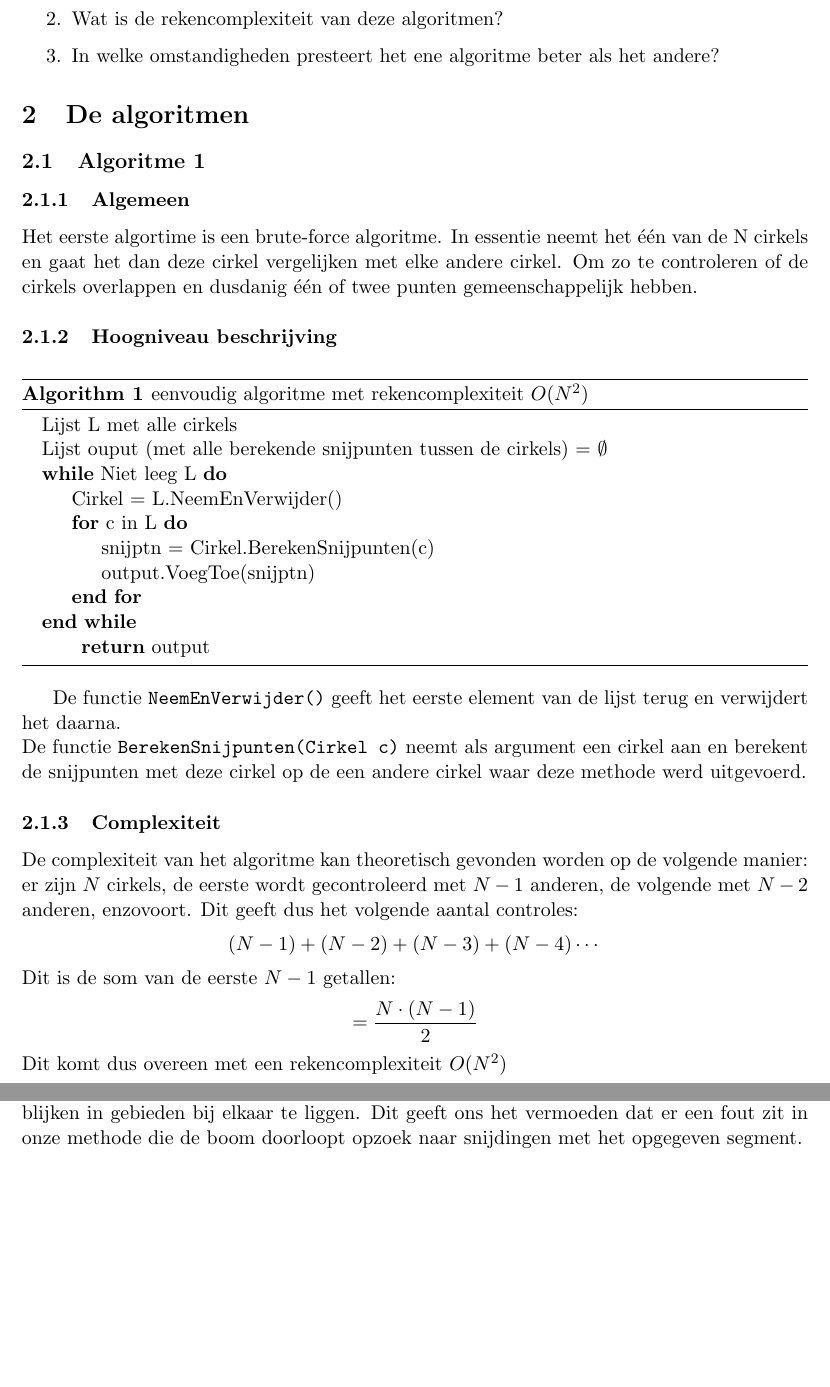
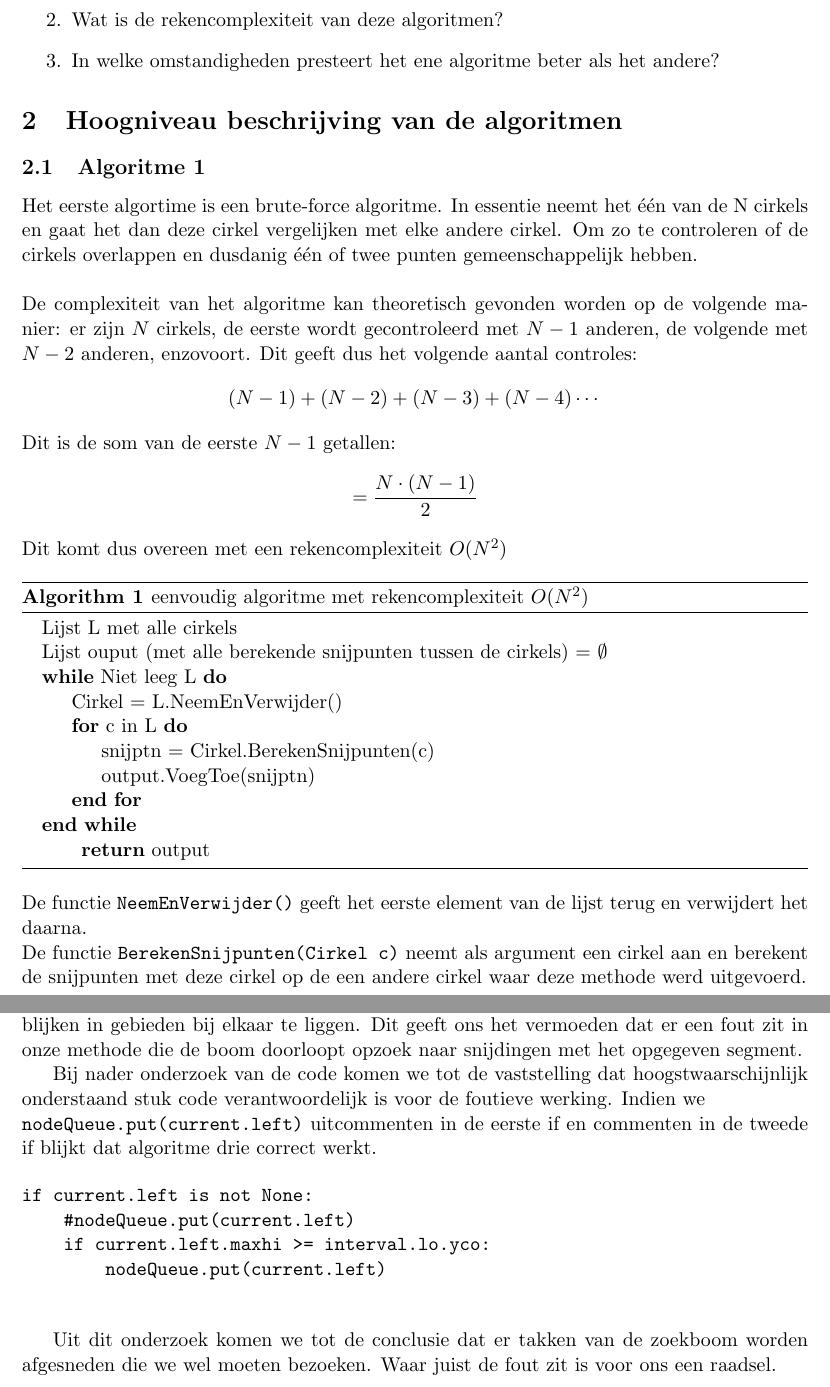
Before and after one commit to SofieT/tmi, a LaTeX document (verslag/verslag.tex): two parts of pages 2 and 5 of 5, joined at a grey line, cut so that both start at the same text, the shorter picture padded with empty space. Compiled offline with pdfLaTeX.

Commit message:
verslagje enz

```diff
--- a/verslag/verslag.tex
+++ b/verslag/verslag.tex
@@ -4,6 +4,7 @@
 \usepackage{mathtools}
 %Om grotere integralen te krijgen
 \usepackage{relsize}
+\usepackage[dutch]{babel}
 
 %Andere breedte en lengthe van een document
 \setlength{\textwidth}{6in}
@@ -47,11 +48,16 @@ Hoe kunnen we de snijpunten van N cirkels vinden?
 \item Wat is de rekencomplexiteit van deze algoritmen?
 \item In welke omstandigheden presteert het ene algoritme beter als het andere?
 \end{enumerate}
-\section{De algoritmen}
+\section{Hoogniveau beschrijving van de algoritmen}
 \subsection{Algoritme 1}
-\subsubsection{Algemeen}
 Het eerste algortime is een brute-force algoritme. In essentie neemt het \'e\'en van de N cirkels en gaat het dan deze cirkel vergelijken met elke andere cirkel. Om zo te controleren of de cirkels overlappen en dusdanig \'e\'en of twee punten gemeenschappelijk hebben.
-\subsubsection{Hoogniveau beschrijving}
+\\
+\\
+De complexiteit van het algoritme kan theoretisch gevonden worden op de volgende manier: er zijn $N$ cirkels, de eerste wordt gecontroleerd met $N-1$ anderen, de volgende met $N-2$ anderen, enzovoort. Dit geeft dus het volgende aantal controles:
+$$(N-1) + (N-2) + (N-3) + (N - 4) \cdots $$
+Dit is de som van de eerste $N-1$ getallen:
+$$ = \frac{N\cdot (N-1)}{2} $$
+Dit komt dus overeen met een rekencomplexiteit $O(N^2)$
 \begin{algorithm}
 \caption{eenvoudig algoritme met rekencomplexiteit $O(N^2)$}
 \begin{algorithmic}
@@ -68,14 +74,9 @@ Het eerste algortime is een brute-force algoritme. In essentie neemt het \'e\'en
 \Return output
 \end{algorithmic}
 \end{algorithm}
+\\
 De functie \verb|NeemEnVerwijder()| geeft het eerste element van de lijst terug en verwijdert het daarna.\\
 De functie \verb|BerekenSnijpunten(Cirkel c)| neemt als argument een cirkel aan en berekent de snijpunten met deze cirkel op de een andere cirkel waar deze methode werd uitgevoerd.
-\subsubsection{Complexiteit}
-De complexiteit van het algoritme kan theoretisch gevonden worden op de volgende manier: er zijn $N$ cirkels, de eerste wordt gecontroleerd met $N-1$ anderen, de volgende met $N-2$ anderen, enzovoort. Dit geeft dus het volgende aantal controles:
-$$(N-1) + (N-2) + (N-3) + (N - 4) \cdots $$
-Dit is de som van de eerste $N-1$ getallen:
-$$ = \frac{N\cdot (N-1)}{2} $$
-Dit komt dus overeen met een rekencomplexiteit $O(N^2)$
 \subsection{Algoritme 2}
 Voor het volgende algoritme stellen we elke cirkel voor als een lijnstuk met als links eindpunt het meest linkse punt van de cirkel en als rechts eindpunt het meest rechtse eindpunt van de cirkel. Deze twee punten worden bij in het object cirkel opgelsagen. Alle deze $2\cdot N$ punten worden gesorteerd op laagste x-coördinaat, daarna op laagste y-coördinaat, en uiteindelijk op het feit of dat het een links uiterste rechts uiterste is van de cirkel.
 \begin{algorithm}
@@ -163,4 +164,16 @@ Als we de uitkomsten van algoritme \'e\'en en drie in een rekenblad plakken valt
 
 Ook de visuele test bevestigd ons vermoeden uit de numerieke test. De visuele test brengt wel een interessant gegeven aan het licht. Alle snijpunten die niet gevonden worden blijken in gebieden bij elkaar te liggen. Dit geeft ons het vermoeden dat er een fout zit in onze methode die de boom doorloopt opzoek naar snijdingen met het opgegeven segment.
 
+Bij nader onderzoek van de code komen we tot de vaststelling dat hoogstwaarschijnlijk onderstaand stuk code verantwoordelijk is voor de foutieve werking. Indien we \\ \verb|nodeQueue.put(current.left)| uitcommenten in de eerste if en commenten in de tweede if blijkt dat algoritme drie correct werkt.
+
+\begin{verbatim}
+if current.left is not None:
+    #nodeQueue.put(current.left)
+    if current.left.maxhi >= interval.lo.yco:
+        nodeQueue.put(current.left)
+
+\end{verbatim}
+
+Uit dit onderzoek komen we tot de conclusie dat er takken van de zoekboom worden afgesneden die we wel moeten bezoeken. Waar juist de fout zit is voor ons een raadsel.
+
 \end{document}
```
Also changed, not shown: verslag/verslag.tex (6 more changed lines).
